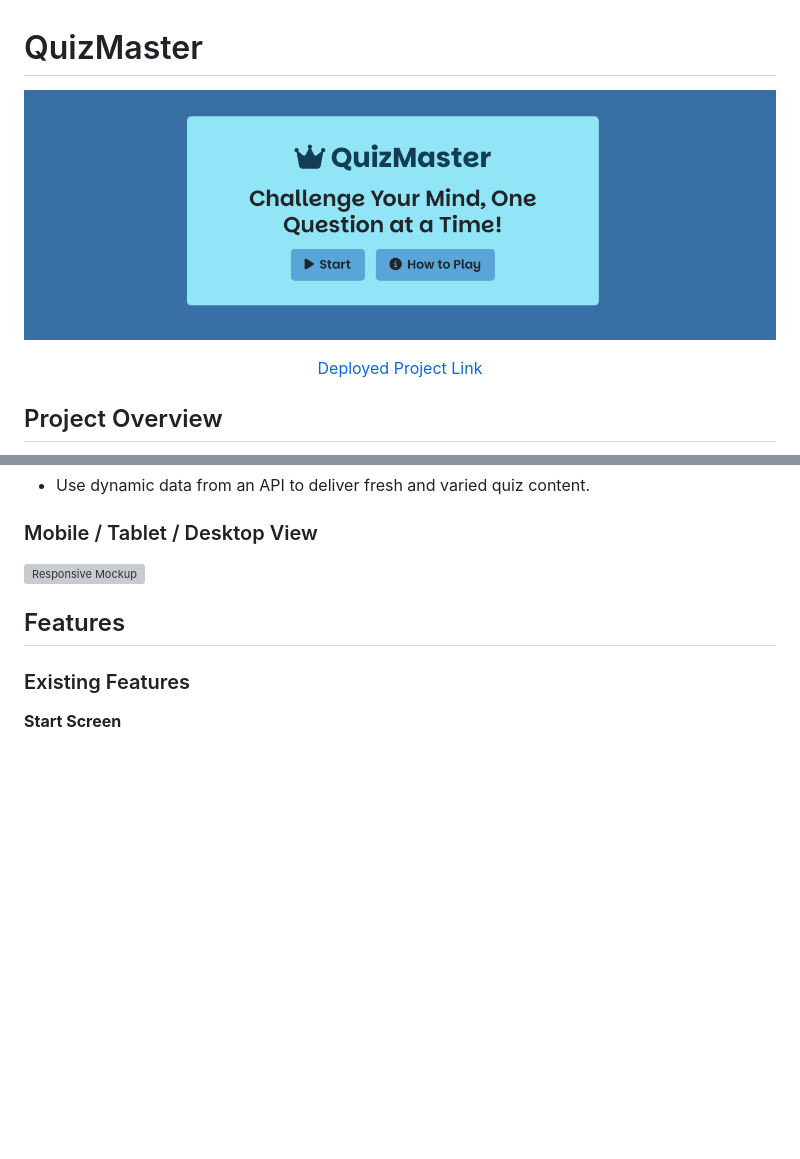
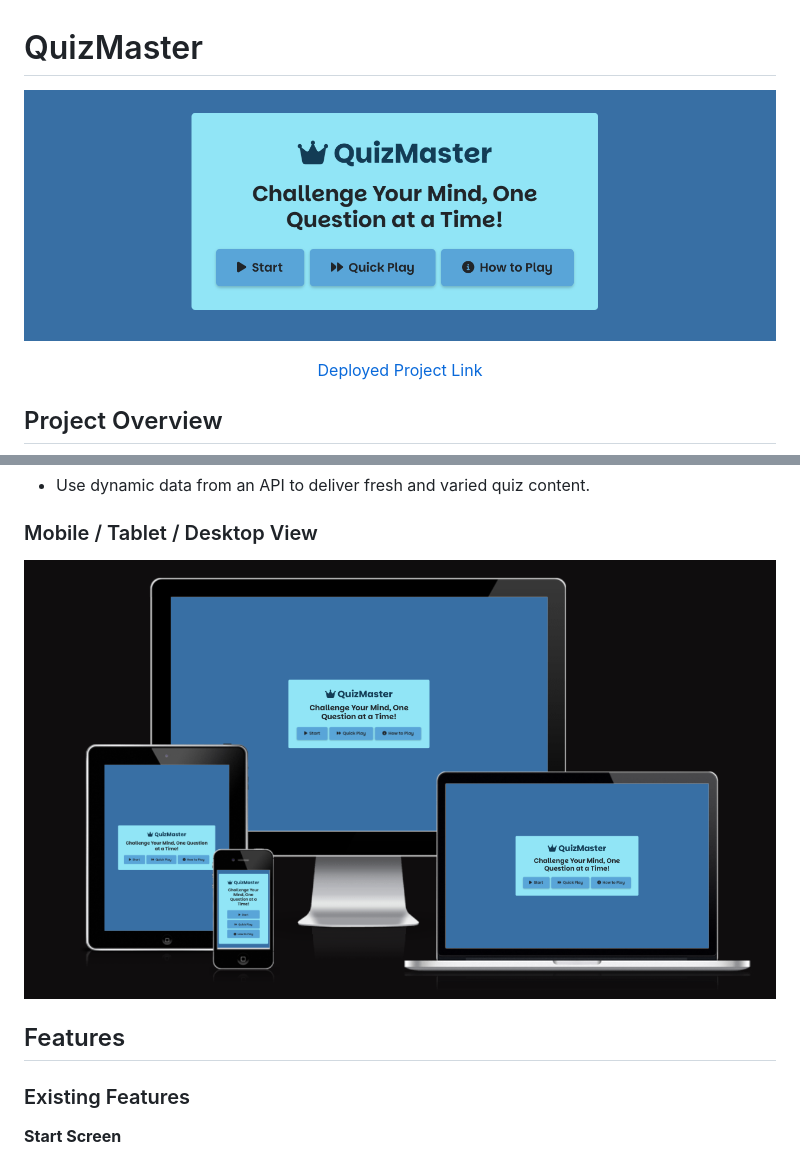
Before and after one commit to sarah2123/QuizMaster, a Markdown page: README.md, 2 parts joined by grey strips. Rendered like a GitHub page; pictures changed too: assets/media/banner.png, assets/media/responsive.png (added); blank space fills up the shorter version; grey boxes are pictures that could not be loaded.

Commit message:
Add responsive mockup and banner to readme

```diff
--- a/README.md
+++ b/README.md
@@ -17,7 +17,7 @@ This platform aims to provide an enjoyable way to test and expand knowledge whil
 - Incorporate accessibility features to make the platform usable for a wide audience.
 - Use dynamic data from an API to deliver fresh and varied quiz content.
 ### Mobile / Tablet / Desktop View
-![Responsive Mockup](/media/responsive-mockup.png)
+![Responsive Mockup](/assets/media/responsive.png)
 
 ## Features
 ### Existing Features
```
